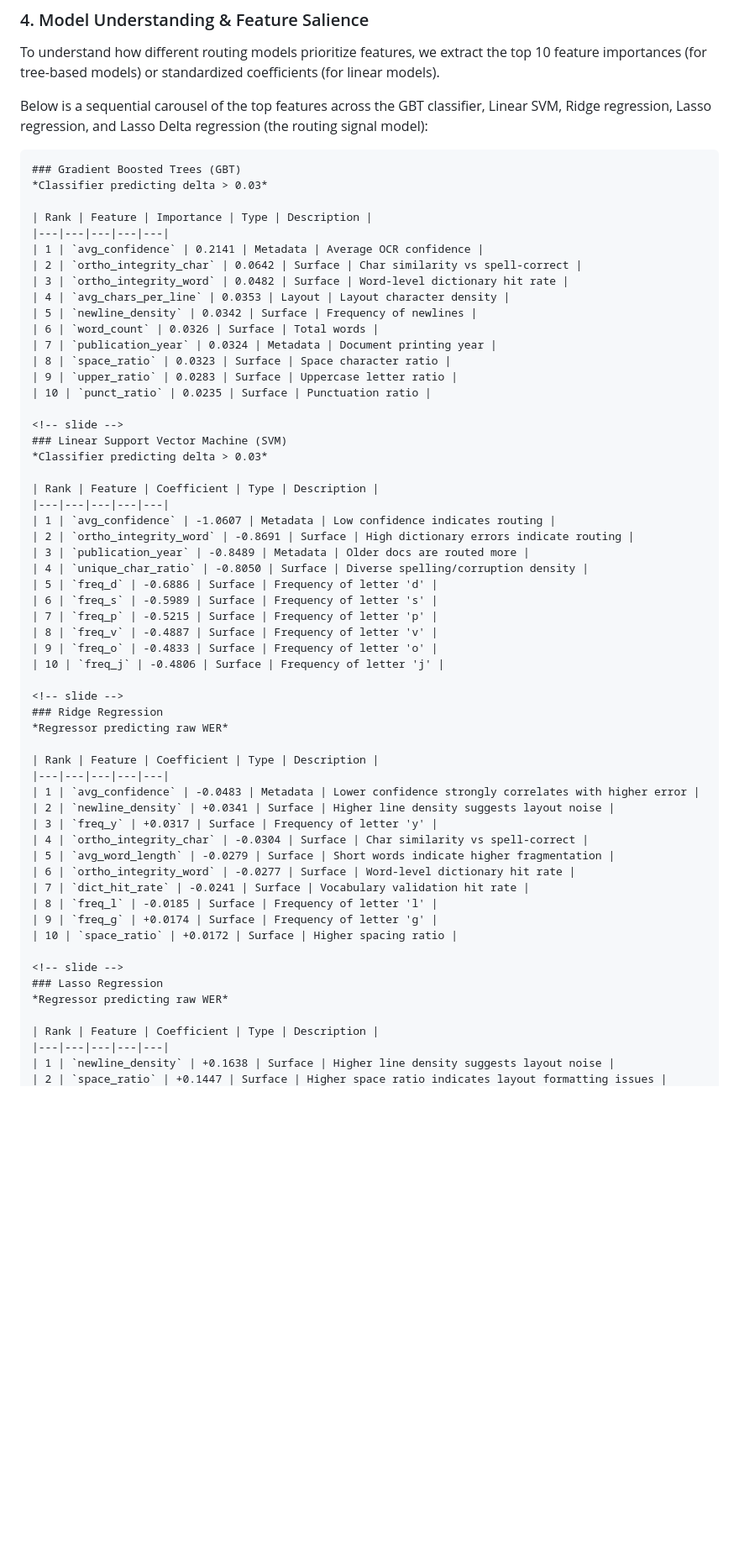
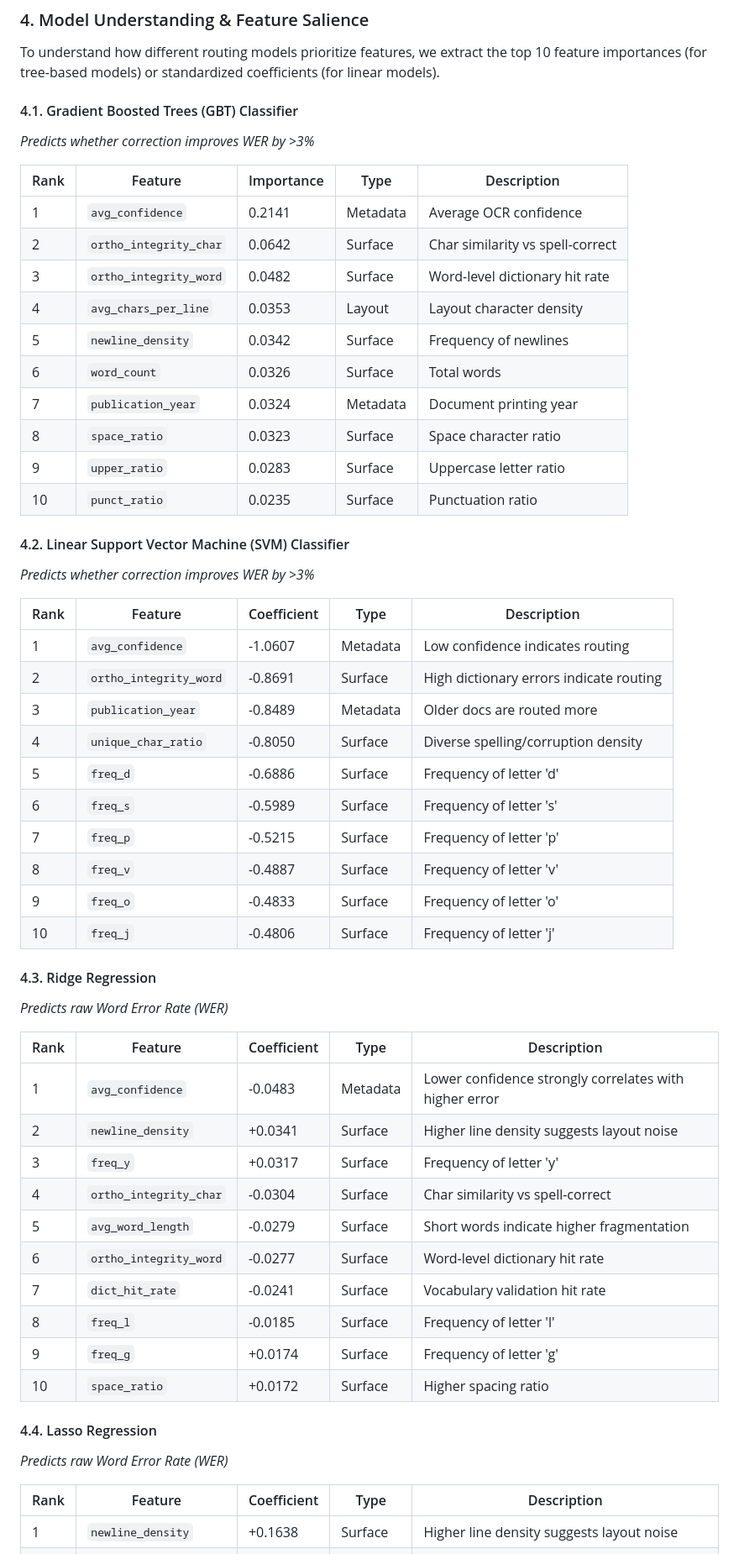
Before and after one commit to Stergios-Konstantinidis/CIKM_public, a Markdown page: README.md, the part around one of its changes. Shown at 84% size. GitHub-like rendering; blank space fills up the shorter version.

`````diff
--- a/README.md
+++ b/README.md
@@ -199,11 +199,8 @@ We evaluated six open- and closed-source LLMs using the `Full_Expert_Robuste_8`
 ### 4. Model Understanding & Feature Salience
 To understand how different routing models prioritize features, we extract the top 10 feature importances (for tree-based models) or standardized coefficients (for linear models).
 
-Below is a sequential carousel of the top features across the GBT classifier, Linear SVM, Ridge regression, Lasso regression, and Lasso Delta regression (the routing signal model):
-
-````carousel
-### Gradient Boosted Trees (GBT)
-*Classifier predicting delta > 0.03*
+#### 4.1. Gradient Boosted Trees (GBT) Classifier
+*Predicts whether correction improves WER by >3%*
 
 | Rank | Feature | Importance | Type | Description |
 |---|---|---|---|---|
@@ -218,9 +215,8 @@ Below is a sequential carousel of the top features across the GBT classifier, Li
 | 9 | `upper_ratio` | 0.0283 | Surface | Uppercase letter ratio |
 | 10 | `punct_ratio` | 0.0235 | Surface | Punctuation ratio |
 
-<!-- slide -->
-### Linear Support Vector Machine (SVM)
-*Classifier predicting delta > 0.03*
+#### 4.2. Linear Support Vector Machine (SVM) Classifier
+*Predicts whether correction improves WER by >3%*
 
 | Rank | Feature | Coefficient | Type | Description |
 |---|---|---|---|---|
@@ -235,9 +231,8 @@ Below is a sequential carousel of the top features across the GBT classifier, Li
 | 9 | `freq_o` | -0.4833 | Surface | Frequency of letter 'o' |
 | 10 | `freq_j` | -0.4806 | Surface | Frequency of letter 'j' |
 
-<!-- slide -->
-### Ridge Regression
-*Regressor predicting raw WER*
+#### 4.3. Ridge Regression
+*Predicts raw Word Error Rate (WER)*
 
 | Rank | Feature | Coefficient | Type | Description |
 |---|---|---|---|---|
@@ -252,9 +247,8 @@ Below is a sequential carousel of the top features across the GBT classifier, Li
 | 9 | `freq_g` | +0.0174 | Surface | Frequency of letter 'g' |
 | 10 | `space_ratio` | +0.0172 | Surface | Higher spacing ratio |
 
-<!-- slide -->
-### Lasso Regression
-*Regressor predicting raw WER*
+#### 4.4. Lasso Regression
+*Predicts raw Word Error Rate (WER)*
 
 | Rank | Feature | Coefficient | Type | Description |
 |---|---|---|---|---|
`````
Also changed, not shown: other parts of README.md (+3 -4 lines).
